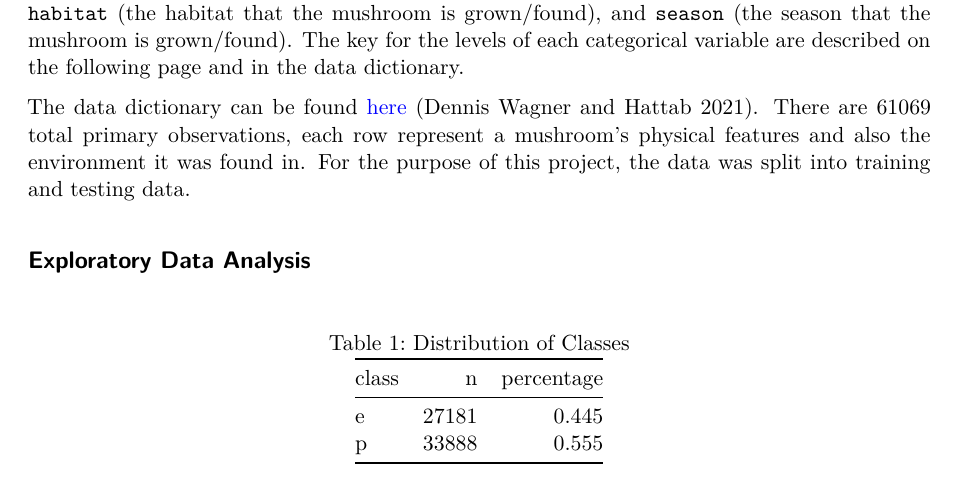
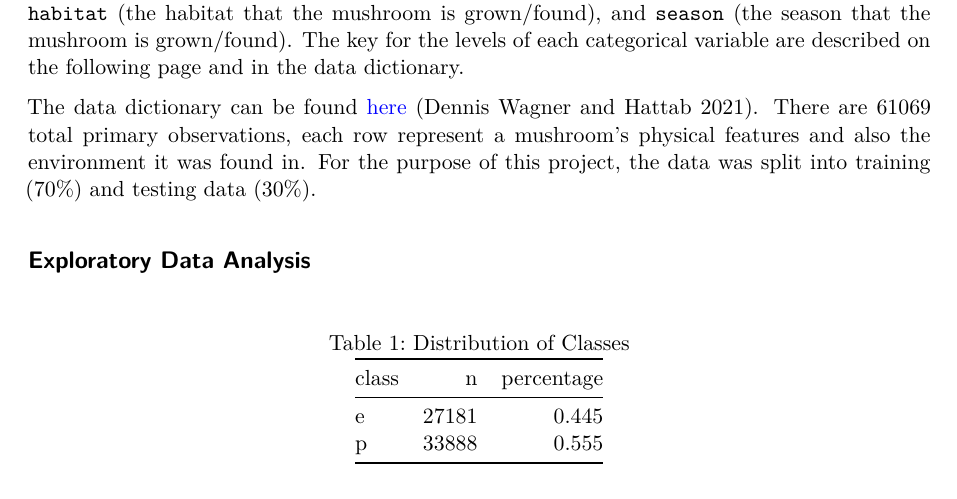
Before and after one commit to sta221-fa24/project-Tofu-FC, a Quarto document (written-report.qmd): part of page 2 of 15, cut so that both start at the same text. Rendered offline with R 4.5, knitr and Pandoc in place of Quarto, then LaTeX, with nearby package versions.

Commit message:
add percentage for train/test data

```diff
--- a/written-report.qmd
+++ b/written-report.qmd
@@ -82,7 +82,7 @@ Because we want our classifier to be easily used by people, and quantitative pre
 
 Key qualitative predictor variables include `cap.shape` (the shape of the mushroom cap), `gill.color` (the color of the fungi gills), `stem.color`(the color of the mushroom stem), `habitat` (the habitat that the mushroom is grown/found), and `season` (the season that the mushroom is grown/found). The key for the levels of each categorical variable are described on the following page and in the data dictionary.
 
-The data dictionary can be found [here](https://github.com/sta221-fa24/project-Tofu-FC/blob/main/data/README.md) [@wagnerheiderhattab2021]. There are 61069 total primary observations, each row represent a mushroom's physical features and also the environment it was found in. For the purpose of this project, the data was split into training and testing data.
+The data dictionary can be found [here](https://github.com/sta221-fa24/project-Tofu-FC/blob/main/data/README.md) [@wagnerheiderhattab2021]. There are 61069 total primary observations, each row represent a mushroom's physical features and also the environment it was found in. For the purpose of this project, the data was split into training (70%) and testing data (30%).
 
 ## Exploratory Data Analysis
 
```
